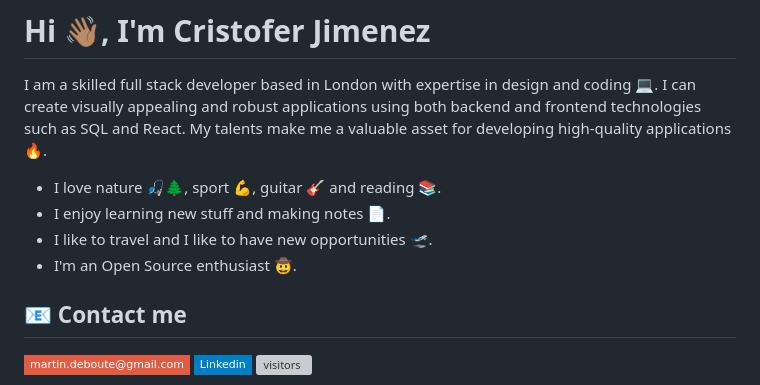
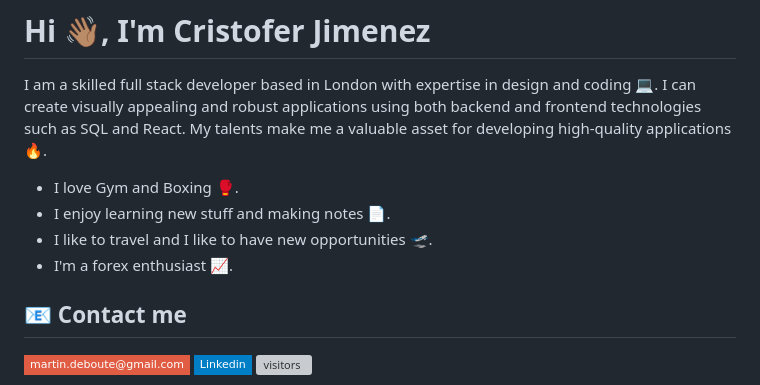
Before and after one commit to CertifiedJimenez/CertifiedJimenez, a Markdown page: README.md, the part around the change. GitHub-like rendering; badges without logos; grey boxes are pictures that could not be loaded.

```diff
--- a/README.md
+++ b/README.md
@@ -6,10 +6,10 @@ I can create visually appealing and robust applications using both backend and f
 
 
 
-- I love nature 🎣🌲, sport 💪, guitar 🎸 and reading 📚.
+- I love Gym and Boxing 🥊.
 - I enjoy learning new stuff and making notes 📄.
 - I like to travel and I like to have new opportunities 🛫.
-- I'm an Open Source enthusiast 🤠.
+- I'm a forex enthusiast 📈.
 
 ## 📧 Contact me
 
```
